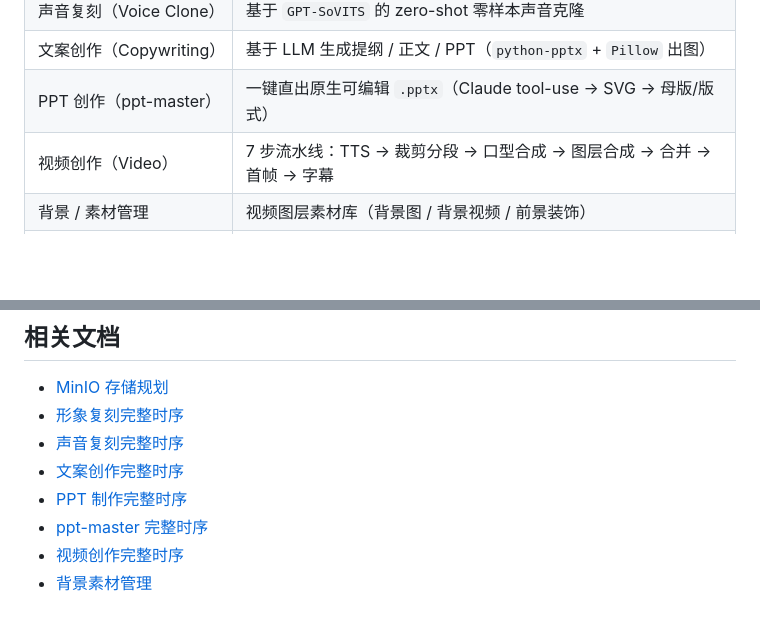
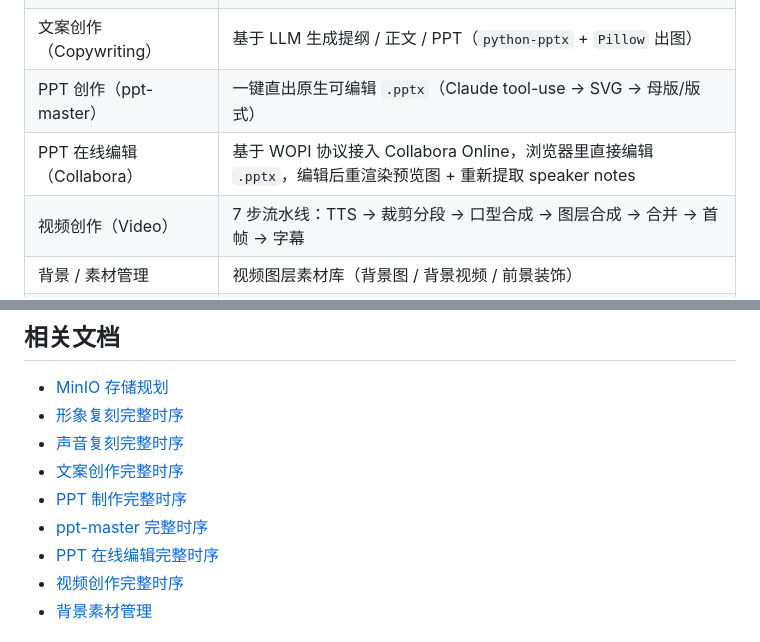
Before and after one commit to dongjb741280/digital-human-server, a Markdown page: README.md, 2 parts joined by grey strips. Rendered like a GitHub page; blank space fills up the shorter version.

Commit message:
docs: 新增 PPT 在线编辑完整时序 + README 补功能
- 新增 doc/PPT在线编辑完整时序.md（WOPI/Collabora 全链路）
- README 核心功能表补「PPT 在线编辑（Collabora）」
- 相关文档加链接

Co-Authored-By: Claude <noreply@anthropic.com>

```diff
--- a/README.md
+++ b/README.md
@@ -10,6 +10,7 @@
 | 声音复刻（Voice Clone） | 基于 `GPT-SoVITS` 的 zero-shot 零样本声音克隆 |
 | 文案创作（Copywriting） | 基于 LLM 生成提纲 / 正文 / PPT（`python-pptx` + `Pillow` 出图） |
 | PPT 创作（ppt-master） | 一键直出原生可编辑 `.pptx`（Claude tool-use → SVG → 母版/版式） |
+| PPT 在线编辑（Collabora） | 基于 WOPI 协议接入 Collabora Online，浏览器里直接编辑 `.pptx`，编辑后重渲染预览图 + 重新提取 speaker notes |
 | 视频创作（Video） | 7 步流水线：TTS → 裁剪分段 → 口型合成 → 图层合成 → 合并 → 首帧 → 字幕 |
 | 背景 / 素材管理 | 视频图层素材库（背景图 / 背景视频 / 前景装饰） |
 | AI 智能体 / 实时互动 | 智能体列表、话术对练、流程编排、数字人实时互动（SSE 流式） |
@@ -114,6 +115,7 @@
 - [文案创作完整时序](./doc/文案创作完整时序.md)
 - [PPT 制作完整时序](./doc/PPT制作完整时序.md)
 - [ppt-master 完整时序](./doc/ppt-master完整时序.md)
+- [PPT 在线编辑完整时序](./doc/PPT在线编辑完整时序.md)
 - [视频创作完整时序](./doc/视频创作完整时序.md)
 - [背景素材管理](./doc/背景素材管理.md)
 
```
Also changed, not shown: doc/PPT在线编辑完整时序.md (added, +126 -0 lines).
